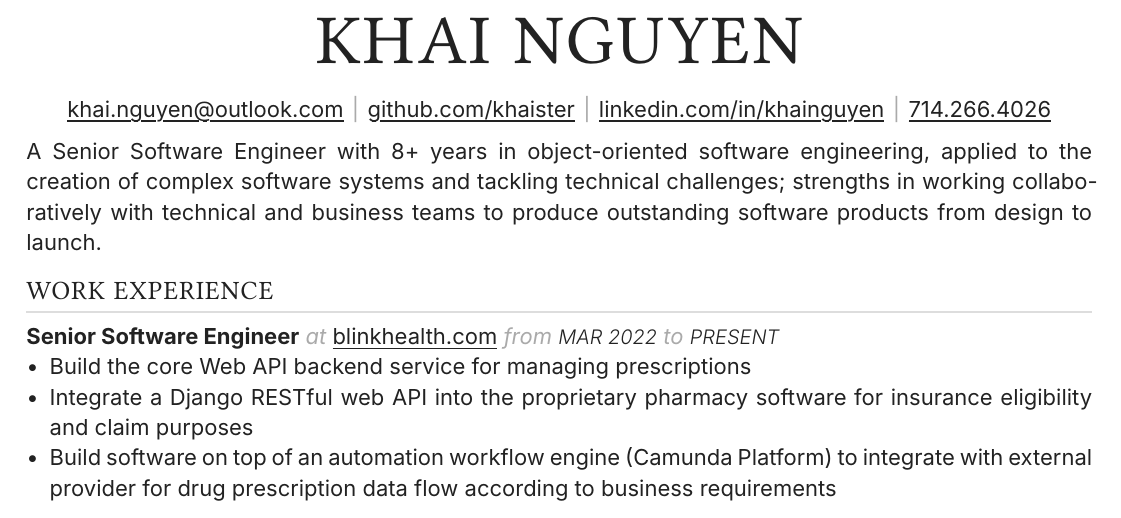
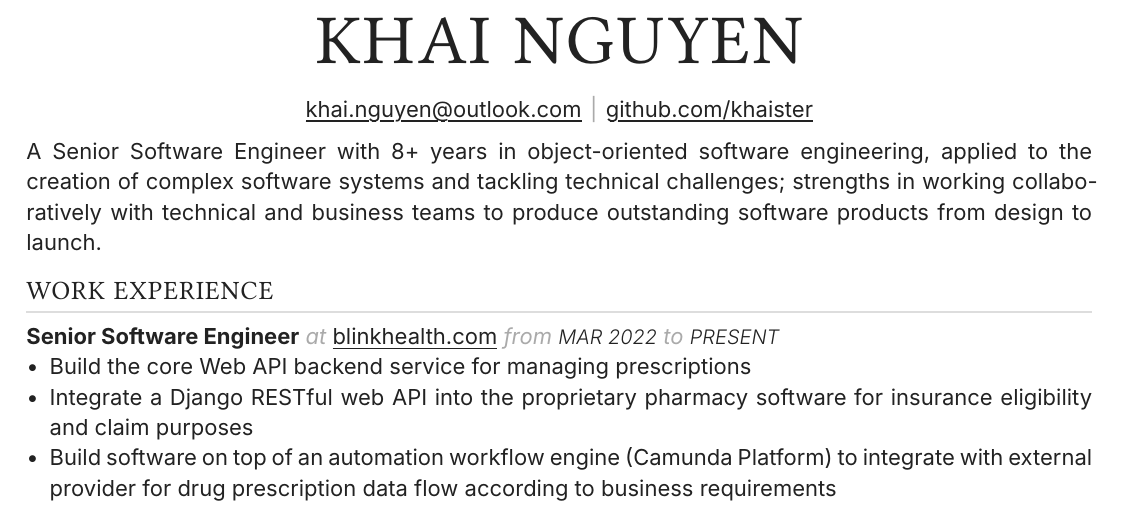
Before and after one commit to khaister/khaister, a Typst document (resume.typ): part of the page, cut so that both start at the same text. Compiled offline with Typst 0.15; a missing font is replaced by an installed copy or a similar font.

Commit message:
Update resume

```diff
--- a/resume.typ
+++ b/resume.typ
@@ -29,10 +29,9 @@
 
   #text(25pt, weight: "bold", tracking: 1em/23)[= Khai Nguyen]
 
-  #link("mailto:khai.nguyen@outlook.com")[khai.nguyen\@outlook.com] #text(gray)[$space.hair$|$space.hair$]
-  #link("https://github.com/khaister")[github.com/khaister] #text(gray)[$space.hair$|$space.hair$]
-  #link("https://linkedin.com/in/khainguyen")[linkedin.com/in/khainguyen] #text(gray)[$space.hair$|$space.hair$]
-  #link("tel:+17142664026")[714.266.4026]
+  #link("mailto:khai.nguyen@outlook.com")[khai.nguyen\@outlook.com]
+  #text(gray)[$space.hair$|$space.hair$]
+  #link("https://github.com/khaister")[github.com/khaister]
 ]
 
 A Senior Software Engineer with 8+ years in object-oriented software engineering, applied to the creation of complex software systems and tackling technical challenges; strengths in working collaboratively with technical and business teams to produce outstanding software products from design to launch.
```
Also changed, not shown: resume.pdf.
